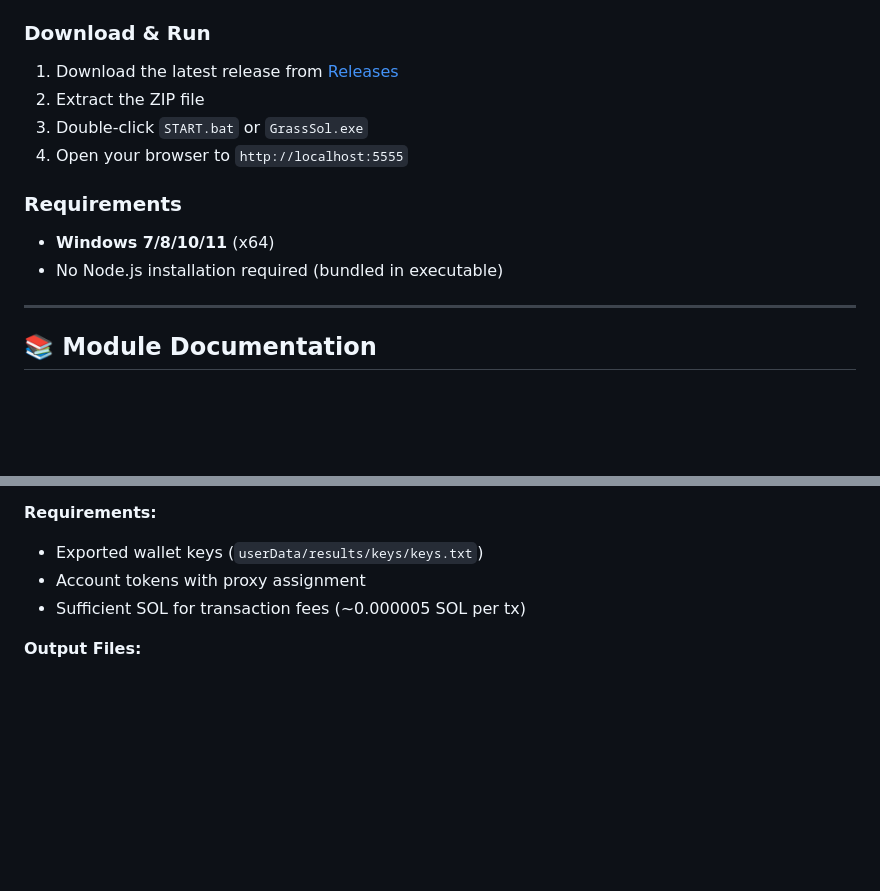
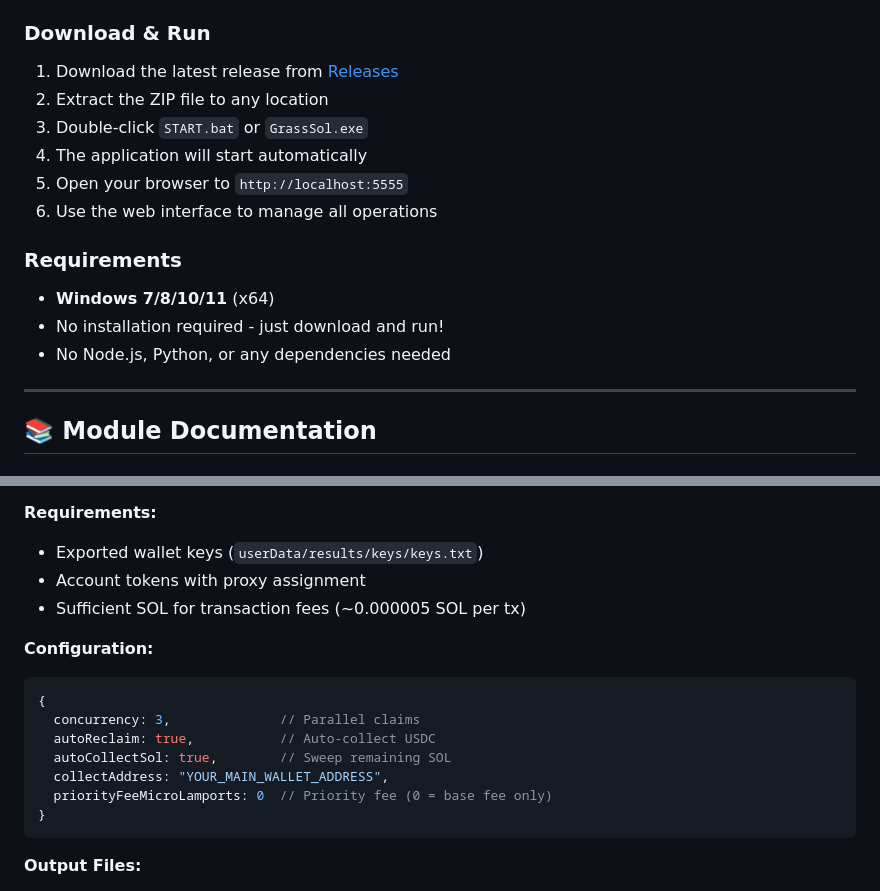
Before and after one commit to div-engine/Grass-Season-2-Airdrop-Claimer, a Markdown page: README.md, 2 parts joined by grey strips. Rendered like a GitHub page; blank space fills up the shorter version.

````diff
--- a/README.md
+++ b/README.md
@@ -26,14 +24,17 @@ A comprehensive automation tool for Grass.io airdrop claiming and Solana wallet
 ### Download & Run
 
 1. Download the latest release from [Releases](../../releases)
-2. Extract the ZIP file
+2. Extract the ZIP file to any location
 3. Double-click `START.bat` or `GrassSol.exe`
-4. Open your browser to `http://localhost:5555`
+4. The application will start automatically
+5. Open your browser to `http://localhost:5555`
+6. Use the web interface to manage all operations
 
 ### Requirements
 
 - **Windows 7/8/10/11** (x64)
-- No Node.js installation required (bundled in executable)
+- No installation required - just download and run!
+- No Node.js, Python, or any dependencies needed
 
 ---
 
@@ -161,6 +158,17 @@ Headless USDC airdrop claiming with automatic $0.01 donation feature.
 - Account tokens with proxy assignment
 - Sufficient SOL for transaction fees (~0.000005 SOL per tx)
 
+**Configuration:**
+```javascript
+{
+  concurrency: 3,              // Parallel claims
+  autoReclaim: true,           // Auto-collect USDC
+  autoCollectSol: true,        // Sweep remaining SOL
+  collectAddress: "YOUR_MAIN_WALLET_ADDRESS",
+  priorityFeeMicroLamports: 0  // Priority fee (0 = base fee only)
+}
+```
+
 **Output Files:**
 - `userData/results/claim/done.txt` - Successfully claimed wallets
 - `userData/results/claim/failed.txt` - Failed claims
````
Also changed, not shown: other parts of README.md (+55 -79 lines).
